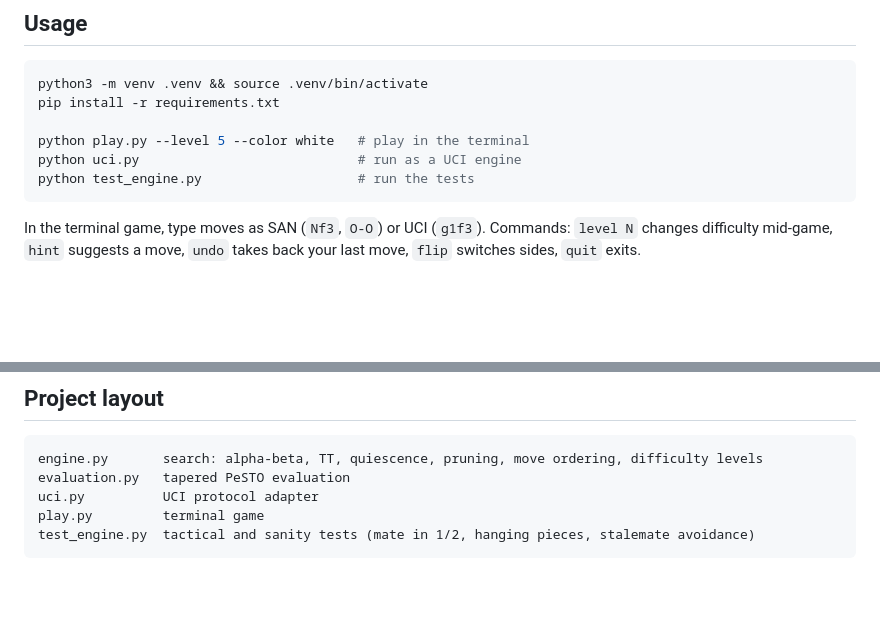
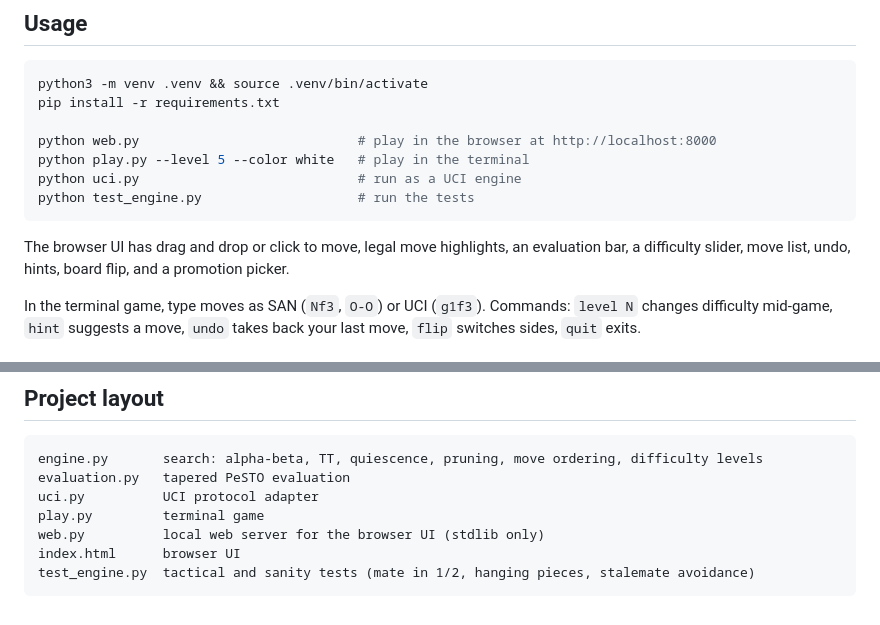
Before and after one commit to MajdHail/chess-engine, a Markdown page: README.md, 2 parts joined by grey strips. Drawn GitHub-style; blank space fills up the shorter version.

Commit message:
updated readme for web ui

````diff
--- a/README.md
+++ b/README.md
@@ -49,10 +49,14 @@ human-like mistakes instead of just playing the same move a bit slower.
 python3 -m venv .venv && source .venv/bin/activate
 pip install -r requirements.txt
 
+python web.py                            # play in the browser at http://localhost:8000
 python play.py --level 5 --color white   # play in the terminal
 python uci.py                            # run as a UCI engine
 python test_engine.py                    # run the tests
 ```
+
+The browser UI has drag and drop or click to move, legal move highlights, an evaluation bar,
+a difficulty slider, move list, undo, hints, board flip, and a promotion picker.
 
 In the terminal game, type moves as SAN (`Nf3`, `O-O`) or UCI (`g1f3`). Commands:
 `level N` changes difficulty mid-game, `hint` suggests a move, `undo` takes back your last move,
@@ -70,5 +74,7 @@ engine.py       search: alpha-beta, TT, quiescence, pruning, move ordering, diff
 evaluation.py   tapered PeSTO evaluation
 uci.py          UCI protocol adapter
 play.py         terminal game
+web.py          local web server for the browser UI (stdlib only)
+index.html      browser UI
 test_engine.py  tactical and sanity tests (mate in 1/2, hanging pieces, stalemate avoidance)
 ```
````
